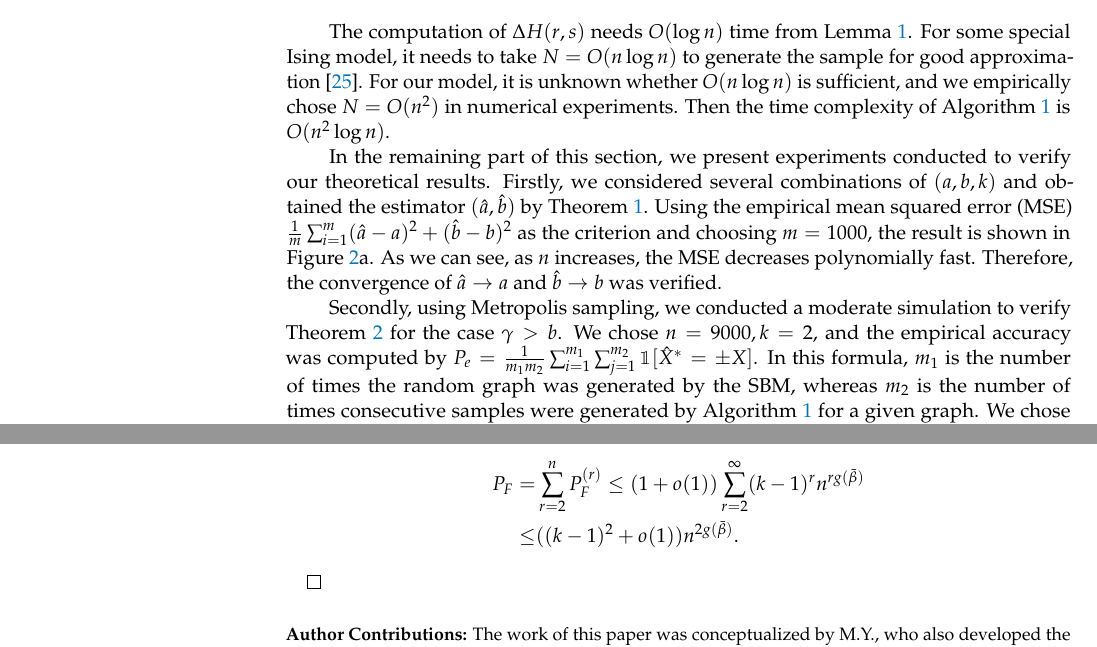
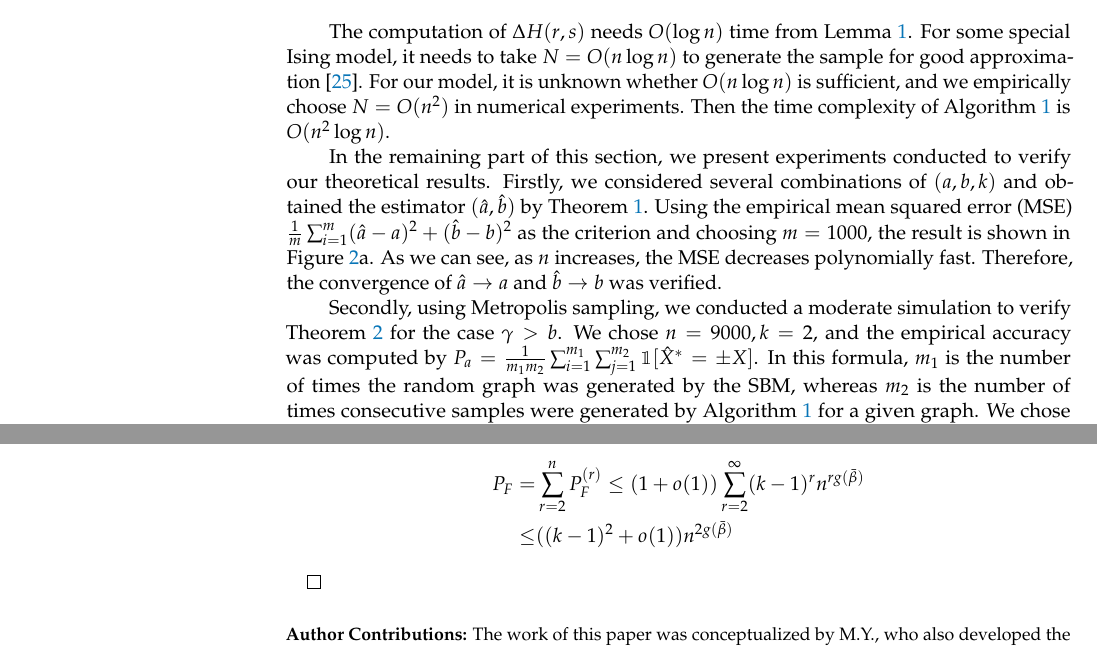
Before and after one commit to zhaofeng-shu33/MDPI_template, a LaTeX paper (template.tex): two parts of pages 9 and 21 of 22, joined at a grey line, cut so that both start at the same text. Compiled offline with pdfLaTeX.

Commit message:
fix typos

```diff
--- a/template.tex
+++ b/template.tex
@@ -628,7 +628,7 @@ The iteration time $N$ should also be specified in advance.
 	\end{algorithmic}
 \end{algorithm}
 The computation of $\Delta H(r,s)$ needs $O(\log n)$ time from Lemma \ref{lem:lemmaDiff}.
-For some special Ising model, it needs to take $N=O(n\log n)$ to generate the sample for good approximation~\cite{mcmc}. For~our model, it is unknown whether $O(n\log n)$ is sufficient, and~we empirically chose $N=O(n^2)$ in numerical experiments.
+For some special Ising model, it needs to take $N=O(n\log n)$ to generate the sample for good approximation~\cite{mcmc}. For~our model, it is unknown whether $O(n\log n)$ is sufficient, and~we empirically choose $N=O(n^2)$ in numerical experiments.
 Then the time complexity of Algorithm \ref{alg:m} is $O(n^2 \log n)$.
 
 In the remaining part of this section, we present  experiments conducted to verify our theoretical results.
@@ -638,10 +638,10 @@ and choosing $m=1000$, the~result is shown in Figure~\ref{fig2}a. As~we can see,
 of $\hat{a} \to a$ and $\hat{b} \to b$ was~verified.
 
 Secondly, using Metropolis sampling, we conducted a moderate simulation to verify Theorem \ref{thm:phase_transition} for the case $\gamma > b$.
-We chose $n=9000, k=2$, and~the empirical accuracy was computed by $P_e = \frac{1}{m_1m_2}\sum_{i=1}^{m_1} \sum_{j=1}^{m_2} \mathbbm{1}[\hat{X}^* = \pm X]$.
+We chose $n=9000, k=2$, and~the empirical accuracy was computed by $P_a = \frac{1}{m_1m_2}\sum_{i=1}^{m_1} \sum_{j=1}^{m_2} \mathbbm{1}[\hat{X}^* = \pm X]$.
 In this formula, $m_1$ is the number of times   the random graph was generated by the SBM,
 whereas $m_2$ is the number of times  consecutive samples were generated by Algorithm \ref{alg:m} for a given graph.
-We chose $m_1=2100,m_2=6000$, which is fairly large and can achieve a good approximation of $P_e(\hat{X}^*)$ by the law of large numbers.
+We chose $m_1=2100,m_2=6000$, which is fairly large and can achieve a good approximation of $P_a(\hat{X}^*)$ by the law of large numbers.
 The result is shown in Figure~\ref{fig2}b.
 % start a new page without indent 4.6cm
 %\clearpage
@@ -1298,7 +1298,7 @@ by considering $\sum_{r=2}^{\frac{n}{ \sqrt{\log n}}} P_F^{(r)}$. The~summation
 Therefore,
 \begin{align*}
 P_F = & \sum_{r=2}^n P_F^{(r)} \leq (1+o(1)) \sum_{r=2}^{\infty} (k-1)^r n^{rg(\bar{\beta})}\\
-\leq & ((k-1)^2+o(1))n^{2g(\bar{\beta})}.
+\leq & ((k-1)^2+o(1))n^{2g(\bar{\beta})}
 \end{align*}
 \end{proof}
 
```
